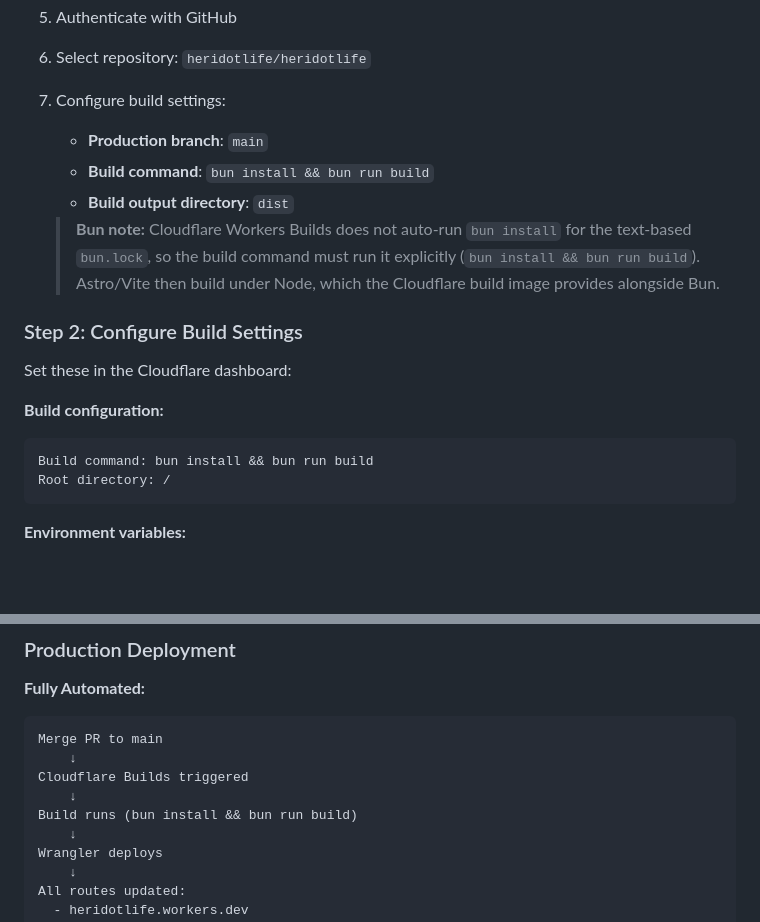
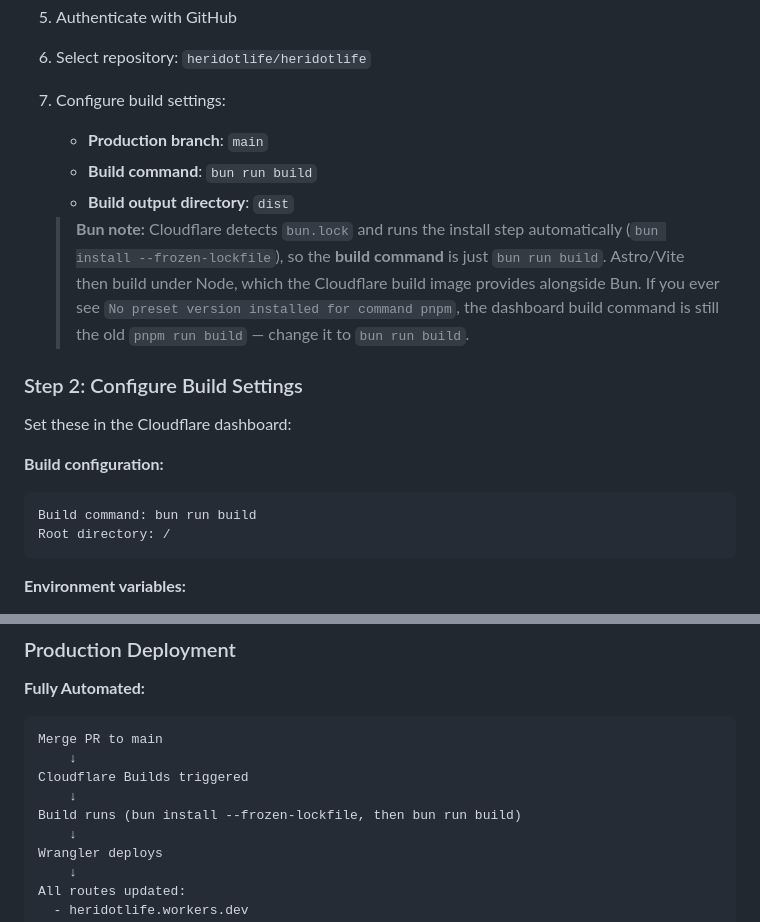
Before and after one commit to heridotlife/heridotlife, a Markdown page: DEPLOYMENT.md, 2 parts joined by grey strips. Drawn GitHub-style; blank space fills up the shorter version.

Commit message:
docs: correct Cloudflare Workers Builds command for Bun
The build log shows Cloudflare auto-detects bun.lock and runs the install step
(`bun install --frozen-lockfile`) itself, then runs the dashboard build command.
So the build command should be just `bun run build` (not `bun install && bun run
build`). The current failure ("No preset version installed for command pnpm")
means the dashboard build command is still `pnpm run build` and must be changed
to `bun run build` in the Cloudflare dashboard.

Co-Authored-By: Claude Opus 4.8 <noreply@anthropic.com>

````diff
--- a/DEPLOYMENT.md
+++ b/DEPLOYMENT.md
@@ -41,13 +41,15 @@ Updates deployed to all routes:
 6. Select repository: `heridotlife/heridotlife`
 7. Configure build settings:
    - **Production branch**: `main`
-   - **Build command**: `bun install && bun run build`
+   - **Build command**: `bun run build`
    - **Build output directory**: `dist`
 
-   > **Bun note:** Cloudflare Workers Builds does not auto-run `bun install` for the
-   > text-based `bun.lock`, so the build command must run it explicitly
-   > (`bun install && bun run build`). Astro/Vite then build under Node, which the
-   > Cloudflare build image provides alongside Bun.
+   > **Bun note:** Cloudflare detects `bun.lock` and runs the install step
+   > automatically (`bun install --frozen-lockfile`), so the **build command** is
+   > just `bun run build`. Astro/Vite then build under Node, which the Cloudflare
+   > build image provides alongside Bun. If you ever see
+   > `No preset version installed for command pnpm`, the dashboard build command is
+   > still the old `pnpm run build` — change it to `bun run build`.
 
 ### Step 2: Configure Build Settings
 
@@ -56,7 +58,7 @@ Set these in the Cloudflare dashboard:
 **Build configuration:**
 
 ```yaml
-Build command: bun install && bun run build
+Build command: bun run build
 Root directory: /
 ```
 
@@ -205,7 +207,7 @@ Merge PR to main
     ↓
 Cloudflare Builds triggered
     ↓
-Build runs (bun install && bun run build)
+Build runs (bun install --frozen-lockfile, then bun run build)
     ↓
 Wrangler deploys
     ↓
````
